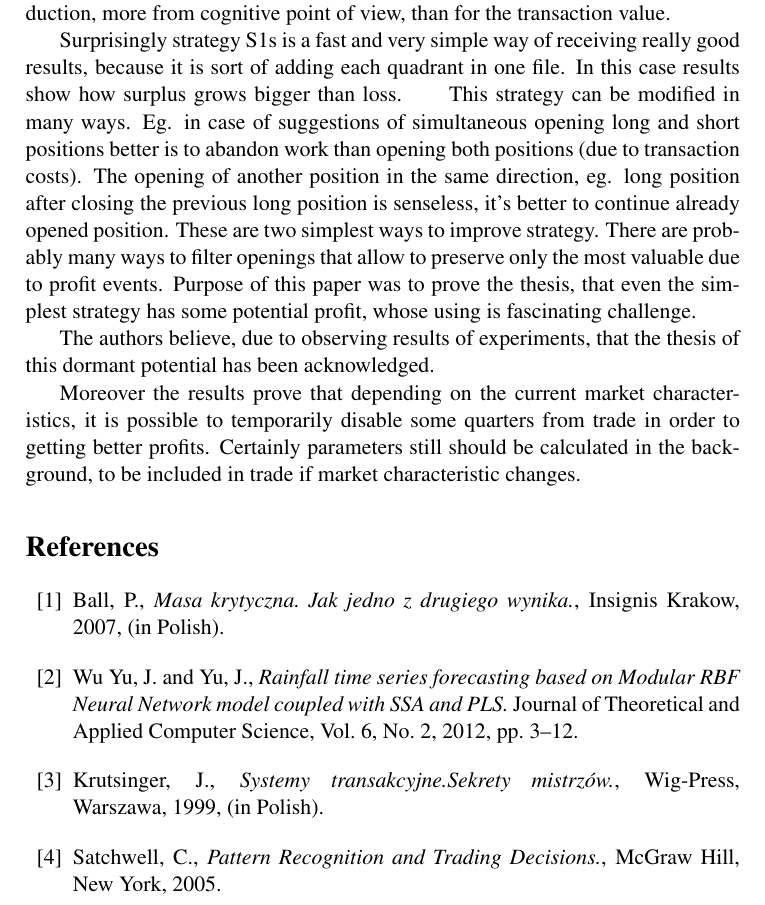
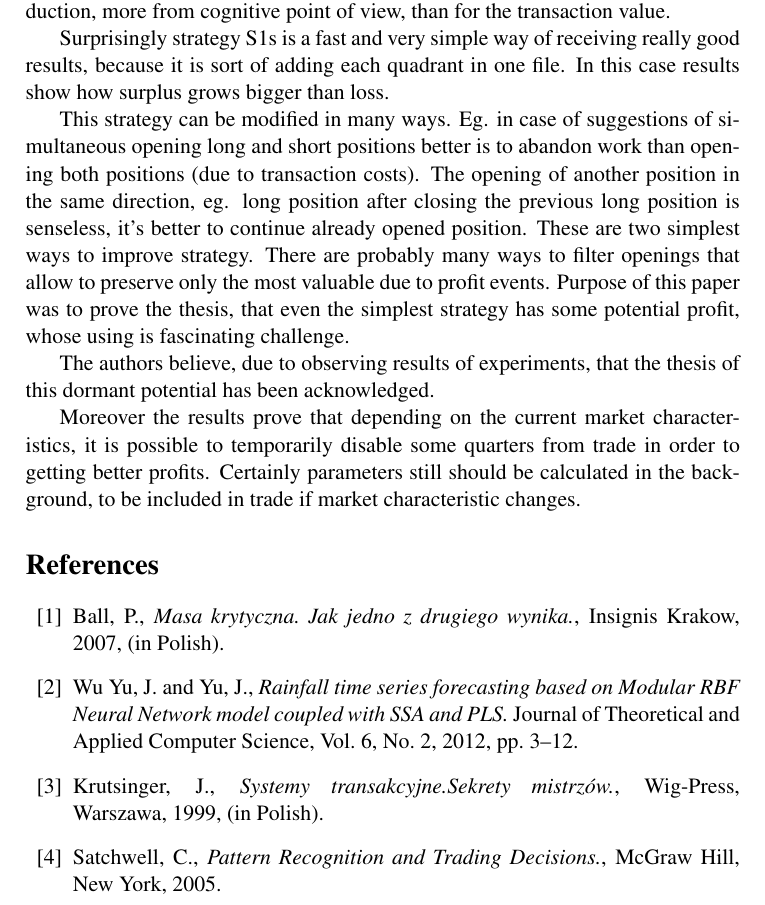
Before and after one commit to piotrbla/tewi-wizut, a LaTeX document (Article/Article20130603/tewi-paper-template.tex): part of page 17 of 19, cut so that both start at the same text. Compiled offline with pdfLaTeX.

Commit message:
Conclusions - new line

```diff
--- a/Article/Article20130603/tewi-paper-template.tex
+++ b/Article/Article20130603/tewi-paper-template.tex
@@ -597,7 +597,7 @@ S1s & 21.96 & 5.55 & Group of MA & 4918\\
 %%%%%%%%%%%%%%%%%%%%%%%%%%%%%%%%%%
 \section{Conclusions}
 \indent Suggested simple strategy is suitable only for algorithmic trading, even in absolute simplest form it seems to be interesting. As it’s been written in the introduction, more from cognitive point of view, than for the transaction value.\\
-\indent Surprisingly strategy S1s is a fast and very simple way of receiving really good results, because it is sort of adding each quadrant in one file. In this case results show how surplus grows bigger than loss.
+\indent Surprisingly strategy S1s is a fast and very simple way of receiving really good results, because it is sort of adding each quadrant in one file. In this case results show how surplus grows bigger than loss. \\
 \indent This strategy can be modified in many ways.  Eg. in case of suggestions of simultaneous opening long and short positions better is to abandon work than opening both positions (due to transaction costs). The opening of another position in the same direction, eg. long position after closing the previous long position is senseless, it’s better to continue already opened position. These are two simplest ways to improve strategy. There are probably many ways to filter openings that allow to preserve only the most valuable due to profit events. Purpose of this paper was to prove the thesis, that even the simplest strategy has some potential profit, whose using is fascinating challenge.\\
 \indent The authors believe, due to observing results of experiments, that the thesis of this dormant potential has been acknowledged. \\
 \indent Moreover the results prove that depending on the current market characteristics, it is possible to temporarily disable some quarters from trade in order to getting better profits. Certainly parameters still should be calculated in the background, to be included in trade if market characteristic changes.
```
